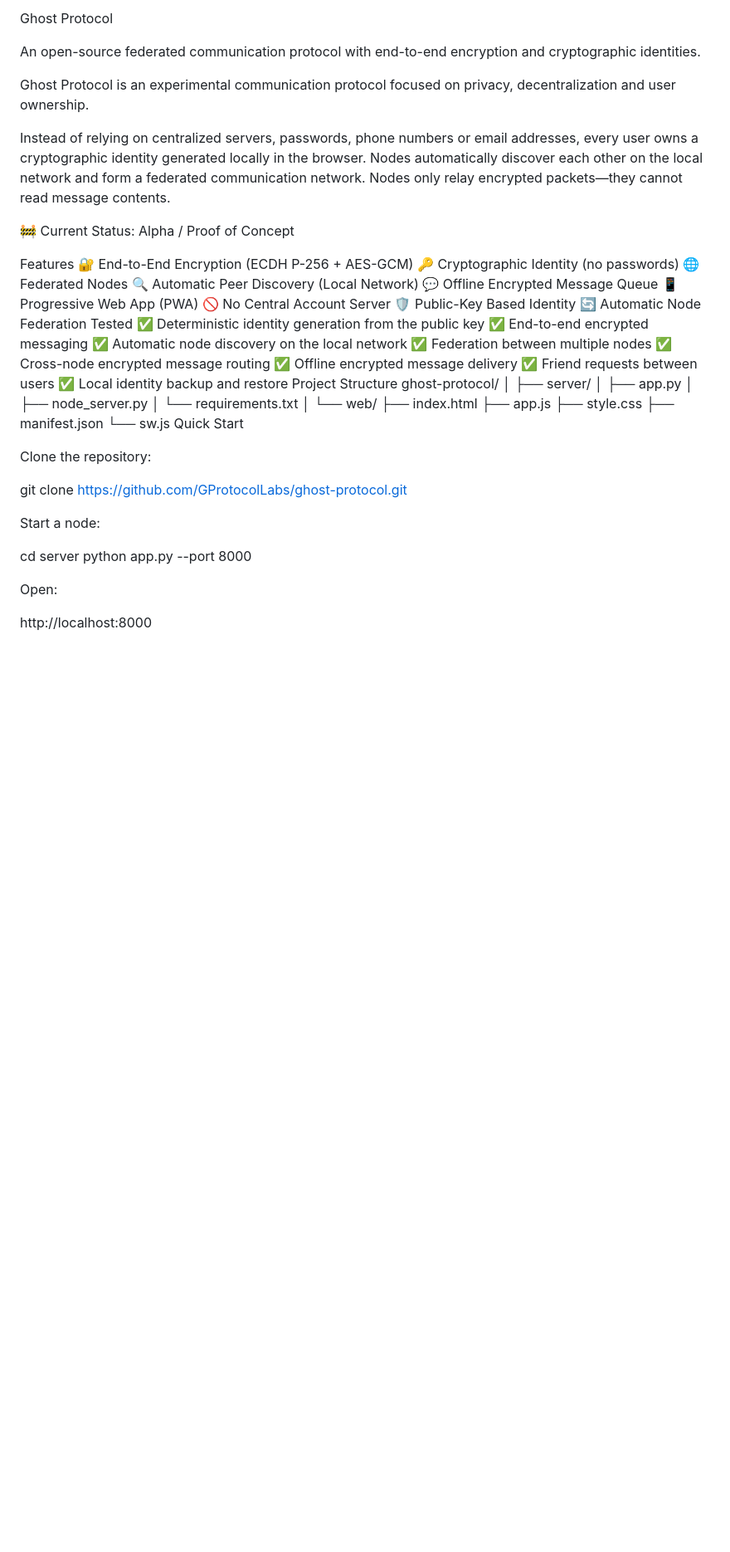
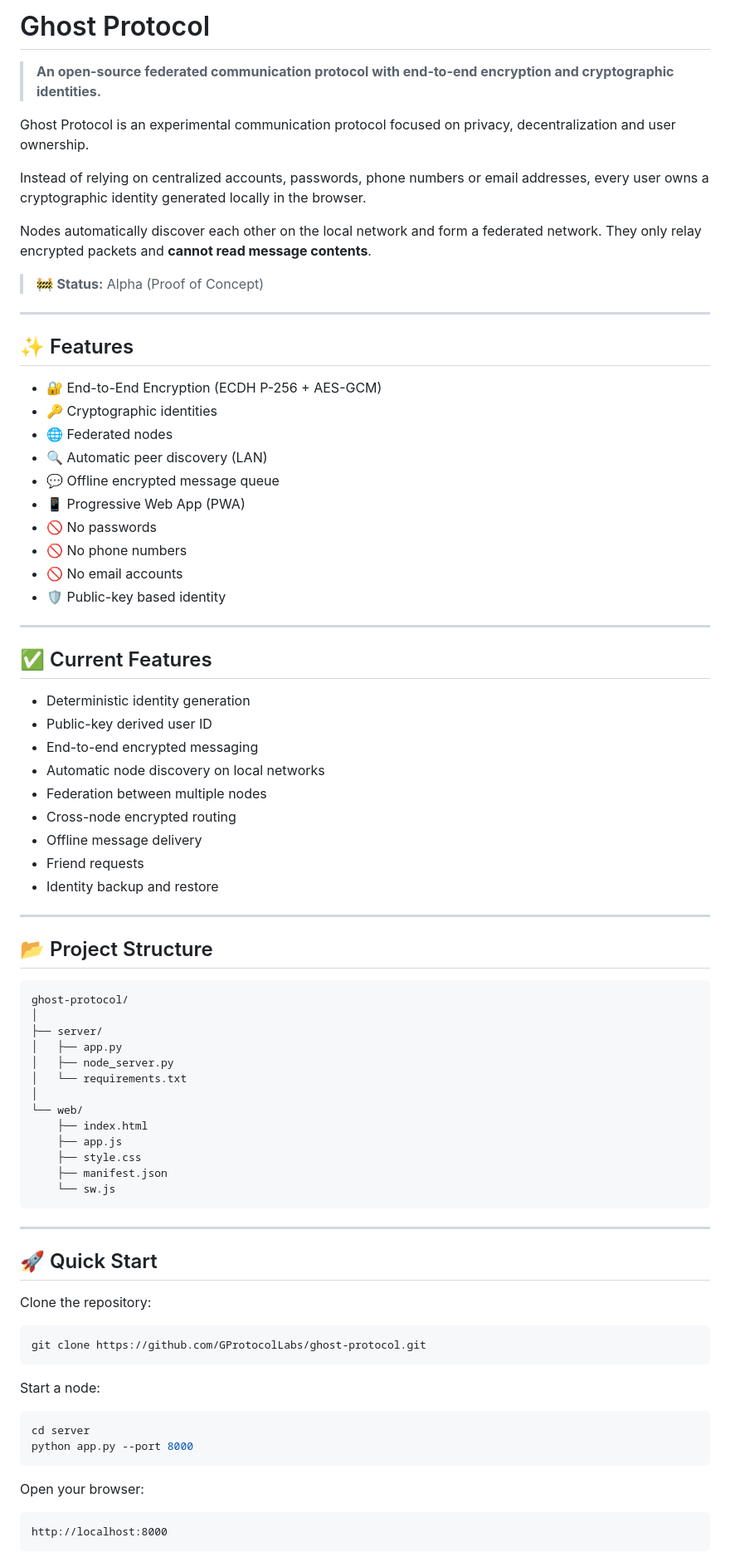
Before and after one commit to GProtocolLabs/ghost-protocol, a Markdown page: README.md, the part around one of its changes. Shown at 83% size. Rendered like a GitHub page; blank space fills up the shorter version.

````diff
--- a/README.md
+++ b/README.md
@@ -1,33 +1,49 @@
-Ghost Protocol
+# Ghost Protocol
 
-An open-source federated communication protocol with end-to-end encryption and cryptographic identities.
+> **An open-source federated communication protocol with end-to-end encryption and cryptographic identities.**
 
 Ghost Protocol is an experimental communication protocol focused on privacy, decentralization and user ownership.
 
-Instead of relying on centralized servers, passwords, phone numbers or email addresses, every user owns a cryptographic identity generated locally in the browser. Nodes automatically discover each other on the local network and form a federated communication network. Nodes only relay encrypted packets—they cannot read message contents.
+Instead of relying on centralized accounts, passwords, phone numbers or email addresses, every user owns a cryptographic identity generated locally in the browser.
 
-🚧 Current Status: Alpha / Proof of Concept
+Nodes automatically discover each other on the local network and form a federated network. They only relay encrypted packets and **cannot read message contents**.
 
-Features
-🔐 End-to-End Encryption (ECDH P-256 + AES-GCM)
-🔑 Cryptographic Identity (no passwords)
-🌐 Federated Nodes
-🔍 Automatic Peer Discovery (Local Network)
-💬 Offline Encrypted Message Queue
-📱 Progressive Web App (PWA)
-🚫 No Central Account Server
-🛡️ Public-Key Based Identity
-🔄 Automatic Node Federation
-Tested
-✅ Deterministic identity generation from the public key
-✅ End-to-end encrypted messaging
-✅ Automatic node discovery on the local network
-✅ Federation between multiple nodes
-✅ Cross-node encrypted message routing
-✅ Offline encrypted message delivery
-✅ Friend requests between users
-✅ Local identity backup and restore
-Project Structure
+> 🚧 **Status:** Alpha (Proof of Concept)
+
+---
+
+## ✨ Features
+
+- 🔐 End-to-End Encryption (ECDH P-256 + AES-GCM)
+- 🔑 Cryptographic identities
+- 🌐 Federated nodes
+- 🔍 Automatic peer discovery (LAN)
+- 💬 Offline encrypted message queue
+- 📱 Progressive Web App (PWA)
+- 🚫 No passwords
+- 🚫 No phone numbers
+- 🚫 No email accounts
+- 🛡️ Public-key based identity
+
+---
+
+## ✅ Current Features
+
+- Deterministic identity generation
+- Public-key derived user ID
+- End-to-end encrypted messaging
+- Automatic node discovery on local networks
+- Federation between multiple nodes
+- Cross-node encrypted routing
+- Offline message delivery
+- Friend requests
+- Identity backup and restore
+
+---
+
+## 📂 Project Structure
+
+```text
 ghost-protocol/
 │
 ├── server/
@@ -41,18 +57,28 @@ ghost-protocol/
     ├── style.css
     ├── manifest.json
     └── sw.js
-Quick Start
+```
+
+---
+
+## 🚀 Quick Start
 
 Clone the repository:
 
+```bash
 git clone https://github.com/GProtocolLabs/ghost-protocol.git
+```
 
 Start a node:
 
+```bash
 cd server
 python app.py --port 8000
+```
 
-Open:
+Open your browser:
 
+```
 http://localhost:8000
+```
 
````
Also changed, not shown: other parts of README.md (+109 -82 lines).
